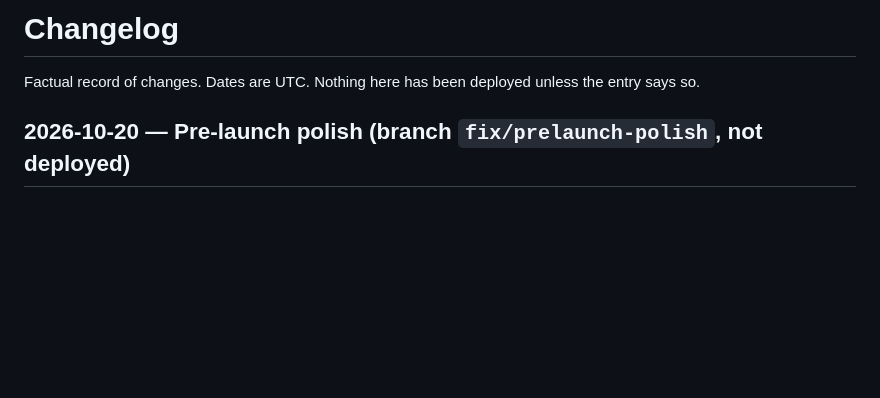
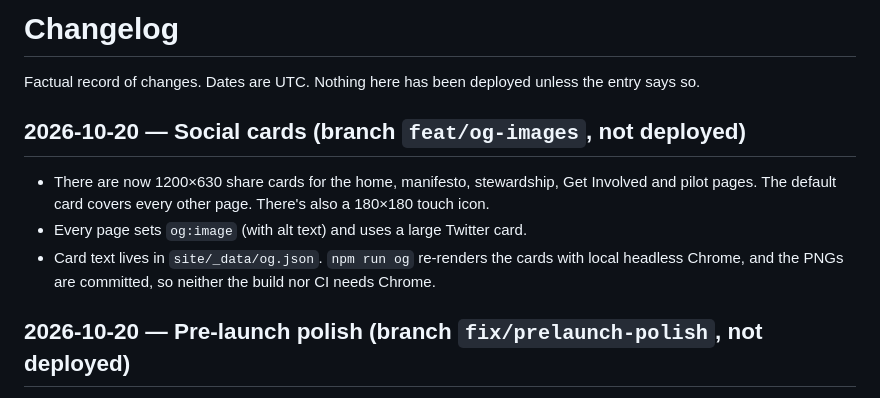
Before and after one commit to jollyrogercharter/charter, a Markdown page: CHANGELOG.md, the part around the change. Rendered like a GitHub page; blank space fills up the shorter version.

Commit message:
docs(changelog): record social cards

```diff
--- a/CHANGELOG.md
+++ b/CHANGELOG.md
@@ -1,6 +1,12 @@
 # Changelog
 
 Factual record of changes. Dates are UTC. Nothing here has been deployed unless the entry says so.
+
+## 2026-10-20 — Social cards (branch `feat/og-images`, not deployed)
+
+- There are now 1200×630 share cards for the home, manifesto, stewardship, Get Involved and pilot pages. The default card covers every other page. There's also a 180×180 touch icon.
+- Every page sets `og:image` (with alt text) and uses a large Twitter card.
+- Card text lives in `site/_data/og.json`. `npm run og` re-renders the cards with local headless Chrome, and the PNGs are committed, so neither the build nor CI needs Chrome.
 
 ## 2026-10-20 — Pre-launch polish (branch `fix/prelaunch-polish`, not deployed)
 
```
